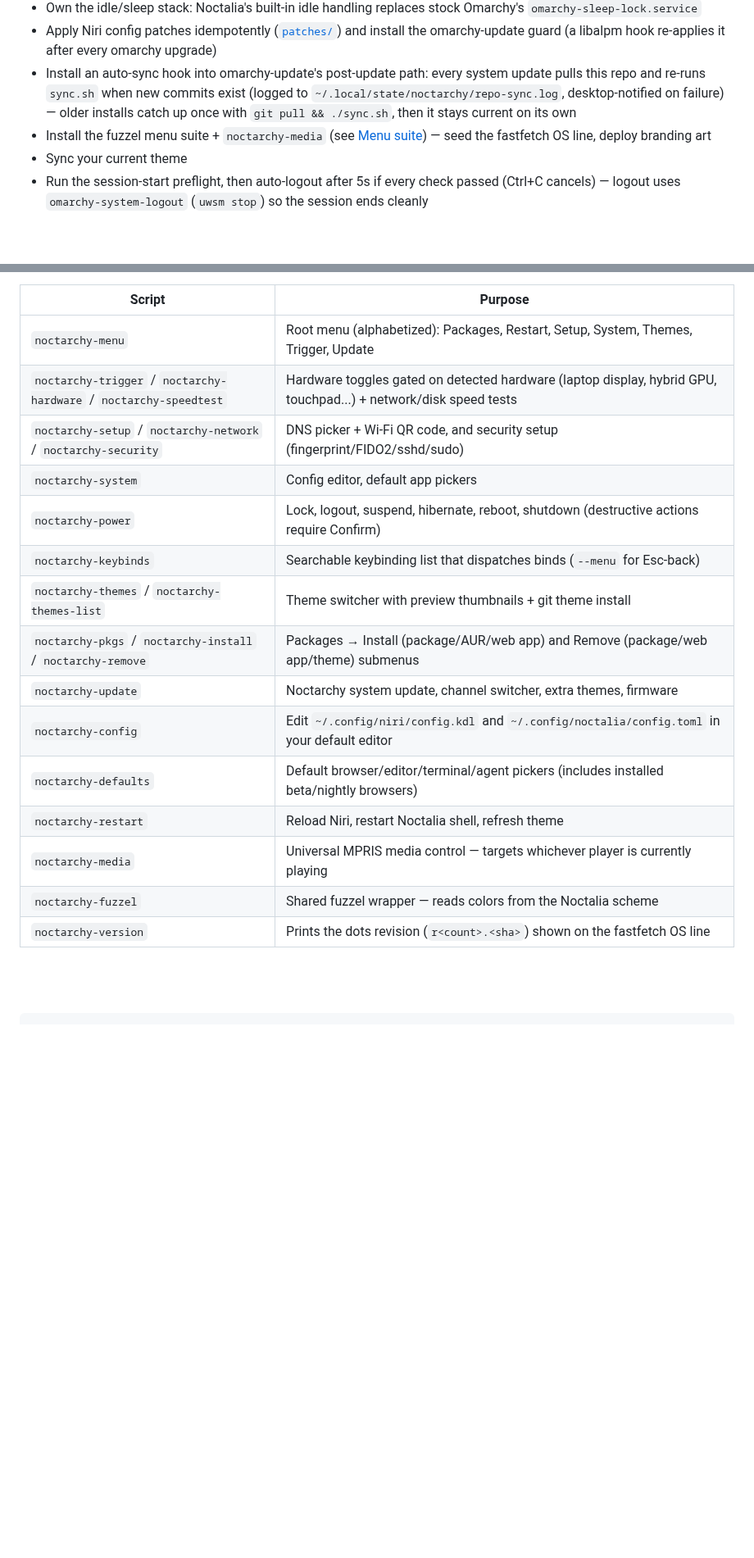
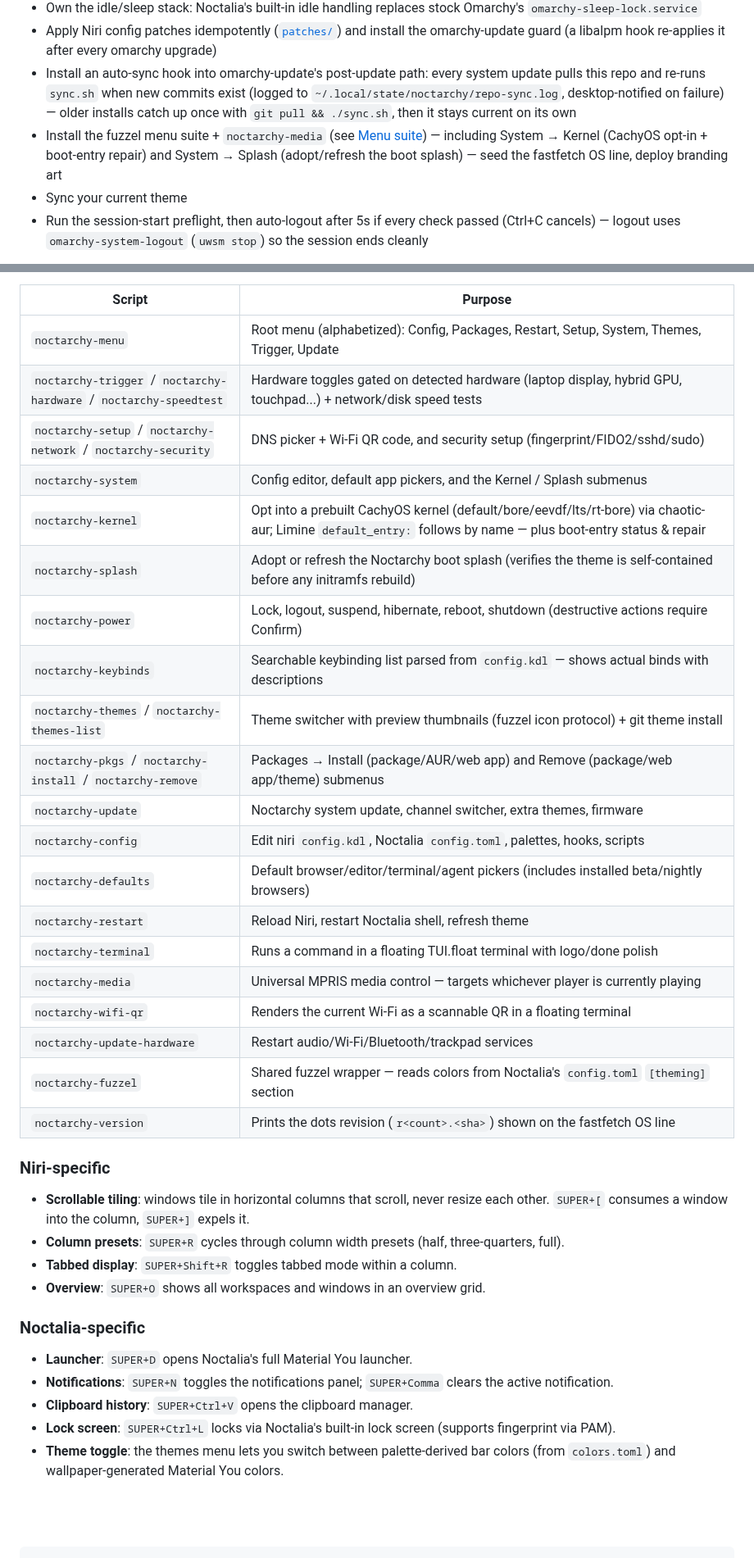
Before and after one commit to Deoxizn/noctarchy, a Markdown page: README.md, 2 parts joined by grey strips. Shown at 82% size. GitHub-like rendering; blank space fills up the shorter version.

Commit message:
Update README: full menu suite, keybinds table, Niri/Noctalia sections

```diff
--- a/README.md
+++ b/README.md
@@ -114,7 +114,7 @@ Use `./install.sh -y` to skip confirmation prompts, or `--dry-run` to preview ev
 - Own the idle/sleep stack: Noctalia's built-in idle handling replaces stock Omarchy's `omarchy-sleep-lock.service`
 - Apply Niri config patches idempotently ([`patches/`](patches/)) and install the omarchy-update guard (a libalpm hook re-applies it after every omarchy upgrade)
 - Install an auto-sync hook into omarchy-update's post-update path: every system update pulls this repo and re-runs `sync.sh` when new commits exist (logged to `~/.local/state/noctarchy/repo-sync.log`, desktop-notified on failure) — older installs catch up once with `git pull && ./sync.sh`, then it stays current on its own
-- Install the fuzzel menu suite + `noctarchy-media` (see [Menu suite](#menu-suite)) — seed the fastfetch OS line, deploy branding art
+- Install the fuzzel menu suite + `noctarchy-media` (see [Menu suite](#menu-suite)) — including System → Kernel (CachyOS opt-in + boot-entry repair) and System → Splash (adopt/refresh the boot splash) — seed the fastfetch OS line, deploy branding art
 - Sync your current theme
 - Run the session-start preflight, then auto-logout after 5s if every check passed (Ctrl+C cancels) — logout uses `omarchy-system-logout` (`uwsm stop`) so the session ends cleanly
 
@@ -218,21 +242,47 @@ switch. Esc navigates back one menu level.
 
 | Script | Purpose |
 |---|---|
-| `noctarchy-menu` | Root menu (alphabetized): Packages, Restart, Setup, System, Themes, Trigger, Update |
+| `noctarchy-menu` | Root menu (alphabetized): Config, Packages, Restart, Setup, System, Themes, Trigger, Update |
 | `noctarchy-trigger` / `noctarchy-hardware` / `noctarchy-speedtest` | Hardware toggles gated on detected hardware (laptop display, hybrid GPU, touchpad...) + network/disk speed tests |
 | `noctarchy-setup` / `noctarchy-network` / `noctarchy-security` | DNS picker + Wi-Fi QR code, and security setup (fingerprint/FIDO2/sshd/sudo) |
-| `noctarchy-system` | Config editor, default app pickers |
+| `noctarchy-system` | Config editor, default app pickers, and the Kernel / Splash submenus |
+| `noctarchy-kernel` | Opt into a prebuilt CachyOS kernel (default/bore/eevdf/lts/rt-bore) via chaotic-aur; Limine `default_entry:` follows by name — plus boot-entry status & repair |
+| `noctarchy-splash` | Adopt or refresh the Noctarchy boot splash (verifies the theme is self-contained before any initramfs rebuild) |
 | `noctarchy-power` | Lock, logout, suspend, hibernate, reboot, shutdown (destructive actions require Confirm) |
-| `noctarchy-keybinds` | Searchable keybinding list that dispatches binds (`--menu` for Esc-back) |
-| `noctarchy-themes` / `noctarchy-themes-list` | Theme switcher with preview thumbnails + git theme install |
+| `noctarchy-keybinds` | Searchable keybinding list parsed from `config.kdl` — shows actual binds with descriptions |
+| `noctarchy-themes` / `noctarchy-themes-list` | Theme switcher with preview thumbnails (fuzzel icon protocol) + git theme install |
 | `noctarchy-pkgs` / `noctarchy-install` / `noctarchy-remove` | Packages → Install (package/AUR/web app) and Remove (package/web app/theme) submenus |
 | `noctarchy-update` | Noctarchy system update, channel switcher, extra themes, firmware |
-| `noctarchy-config` | Edit `~/.config/niri/config.kdl` and `~/.config/noctalia/config.toml` in your default editor |
+| `noctarchy-config` | Edit niri `config.kdl`, Noctalia `config.toml`, palettes, hooks, scripts |
 | `noctarchy-defaults` | Default browser/editor/terminal/agent pickers (includes installed beta/nightly browsers) |
 | `noctarchy-restart` | Reload Niri, restart Noctalia shell, refresh theme |
+| `noctarchy-terminal` | Runs a command in a floating TUI.float terminal with logo/done polish |
 | `noctarchy-media` | Universal MPRIS media control — targets whichever player is currently playing |
-| `noctarchy-fuzzel` | Shared fuzzel wrapper — reads colors from the Noctalia scheme |
+| `noctarchy-wifi-qr` | Renders the current Wi-Fi as a scannable QR in a floating terminal |
+| `noctarchy-update-hardware` | Restart audio/Wi-Fi/Bluetooth/trackpad services |
+| `noctarchy-fuzzel` | Shared fuzzel wrapper — reads colors from Noctalia's `config.toml` `[theming]` section |
 | `noctarchy-version` | Prints the dots revision (`r<count>.<sha>`) shown on the fastfetch OS line |
+
+### Niri-specific
+
+- **Scrollable tiling**: windows tile in horizontal columns that scroll, never
+  resize each other. `SUPER+[` consumes a window into the column, `SUPER+]`
+  expels it.
+- **Column presets**: `SUPER+R` cycles through column width presets (half,
+  three-quarters, full).
+- **Tabbed display**: `SUPER+Shift+R` toggles tabbed mode within a column.
+- **Overview**: `SUPER+O` shows all workspaces and windows in an overview grid.
+
+### Noctalia-specific
+
+- **Launcher**: `SUPER+D` opens Noctalia's full Material You launcher.
+- **Notifications**: `SUPER+N` toggles the notifications panel; `SUPER+Comma`
+  clears the active notification.
+- **Clipboard history**: `SUPER+Ctrl+V` opens the clipboard manager.
+- **Lock screen**: `SUPER+Ctrl+L` locks via Noctalia's built-in lock screen
+  (supports fingerprint via PAM).
+- **Theme toggle**: the themes menu lets you switch between palette-derived bar
+  colors (from `colors.toml`) and wallpaper-generated Material You colors.
 
 <br><br>
 
```
Also changed, not shown: other parts of README.md (+28 -4 lines).
